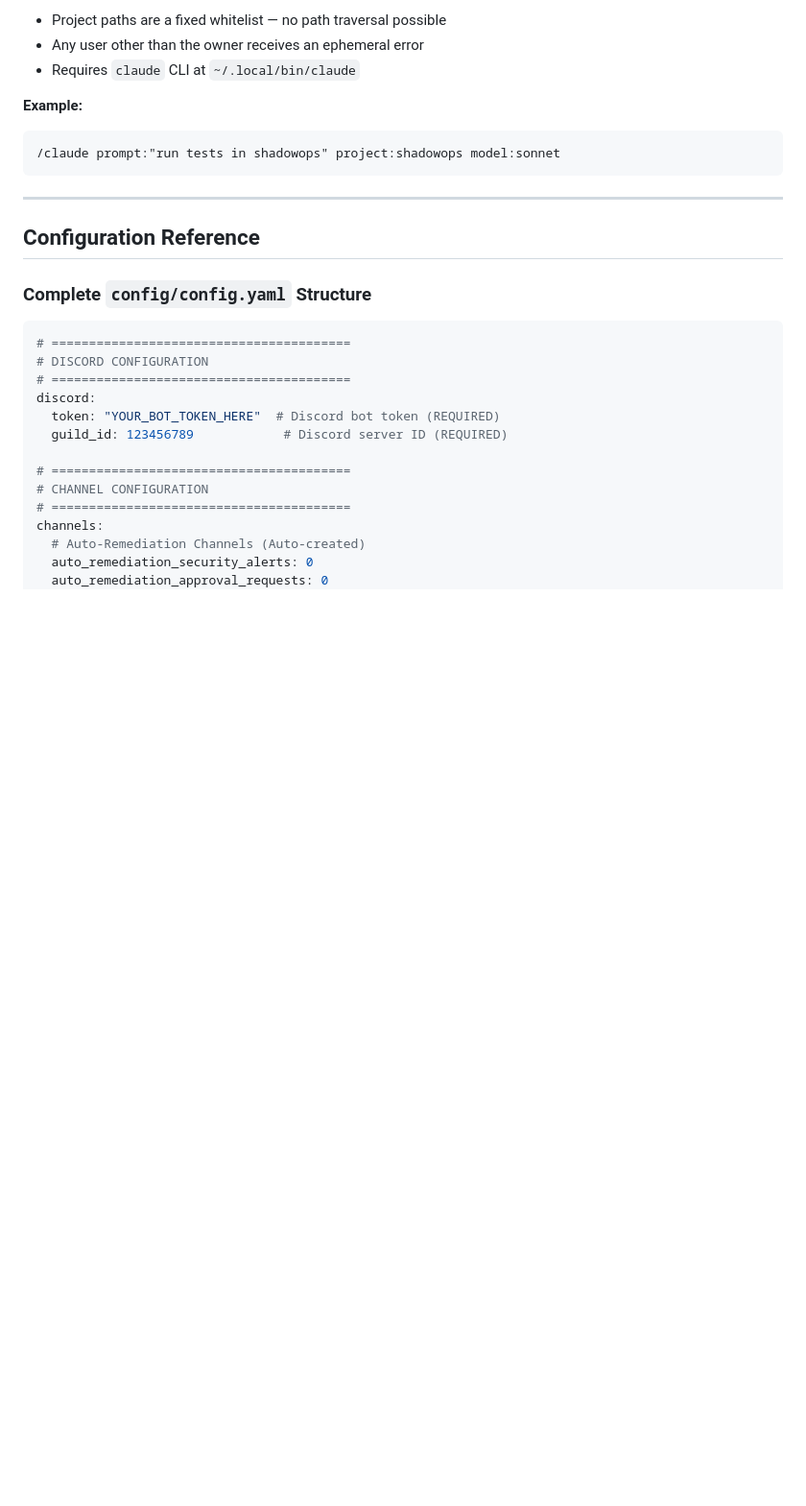
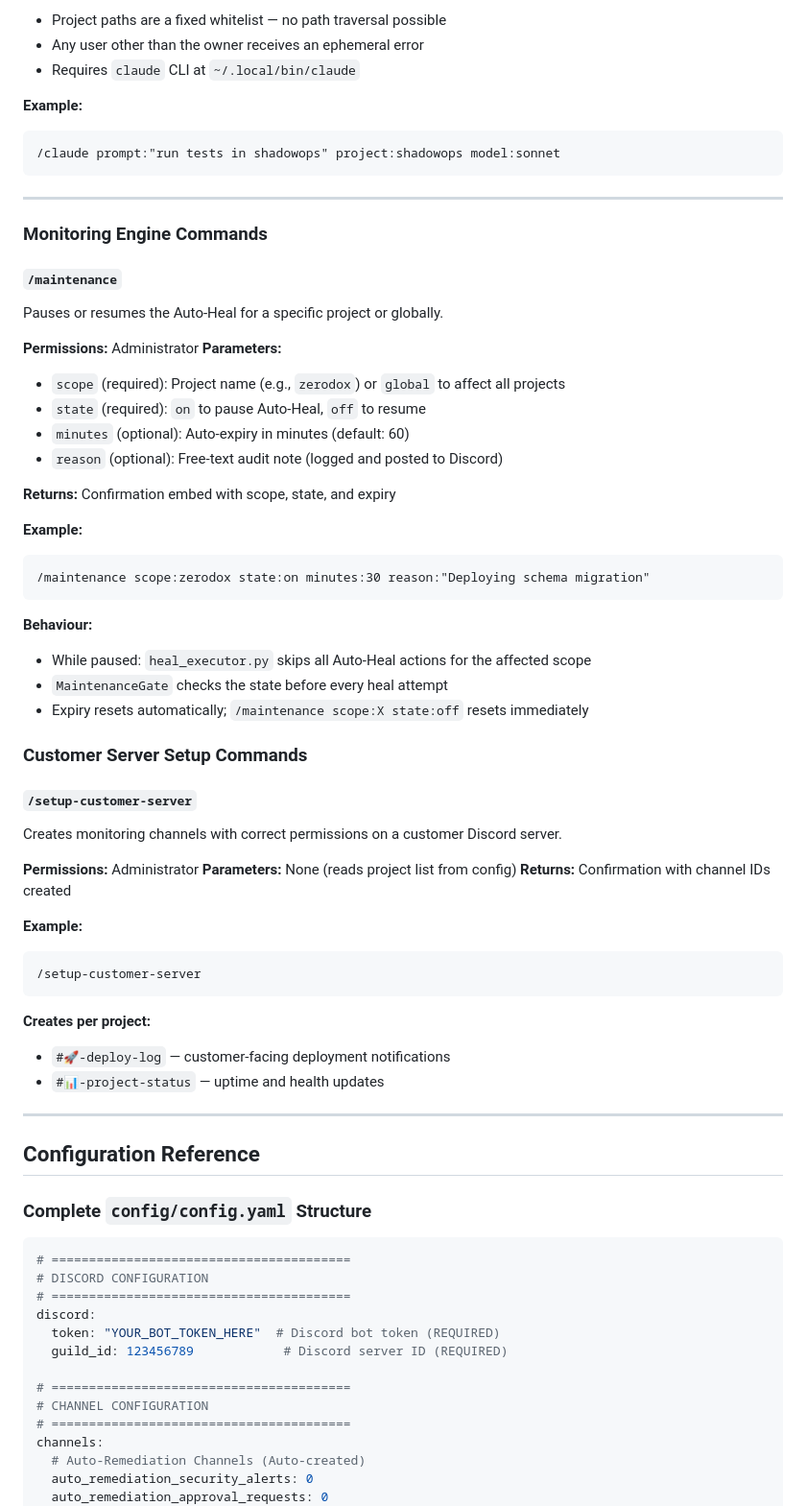
Before and after one commit to Commandershadow9/shadowops-bot, a Markdown page: docs/reference/api.md, the part around one of its changes. Shown at 96% size. Drawn GitHub-style; blank space fills up the shorter version.

````diff
--- a/docs/reference/api.md
+++ b/docs/reference/api.md
@@ -341,6 +341,50 @@ Starts a headless Claude CLI session on the server and returns the output as Dis
 
 ---
 
+### Monitoring Engine Commands
+
+#### `/maintenance`
+Pauses or resumes the Auto-Heal for a specific project or globally.
+
+**Permissions:** Administrator
+**Parameters:**
+- `scope` (required): Project name (e.g., `zerodox`) or `global` to affect all projects
+- `state` (required): `on` to pause Auto-Heal, `off` to resume
+- `minutes` (optional): Auto-expiry in minutes (default: 60)
+- `reason` (optional): Free-text audit note (logged and posted to Discord)
+
+**Returns:** Confirmation embed with scope, state, and expiry
+
+**Example:**
+```
+/maintenance scope:zerodox state:on minutes:30 reason:"Deploying schema migration"
+```
+
+**Behaviour:**
+- While paused: `heal_executor.py` skips all Auto-Heal actions for the affected scope
+- `MaintenanceGate` checks the state before every heal attempt
+- Expiry resets automatically; `/maintenance scope:X state:off` resets immediately
+
+### Customer Server Setup Commands
+
+#### `/setup-customer-server`
+Creates monitoring channels with correct permissions on a customer Discord server.
+
+**Permissions:** Administrator
+**Parameters:** None (reads project list from config)
+**Returns:** Confirmation with channel IDs created
+
+**Example:**
+```
+/setup-customer-server
+```
+
+**Creates per project:**
+- `#🚀-deploy-log` — customer-facing deployment notifications
+- `#📊-project-status` — uptime and health updates
+
+---
+
 ## Configuration Reference
 
 ### Complete `config/config.yaml` Structure
````
Also changed, not shown: other parts of docs/reference/api.md (+62 -5 lines), CLAUDE.md (+4 -2 lines).
